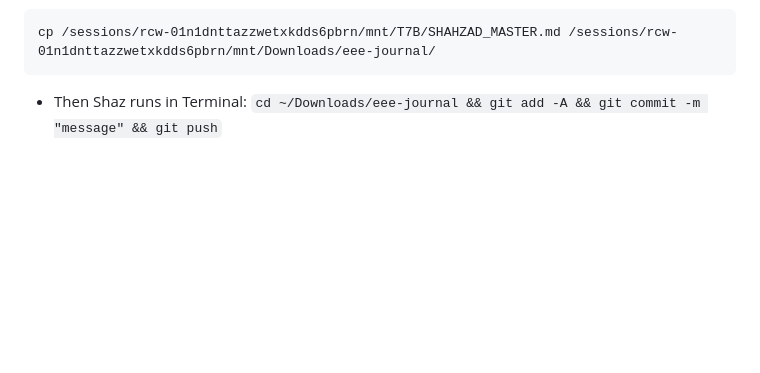
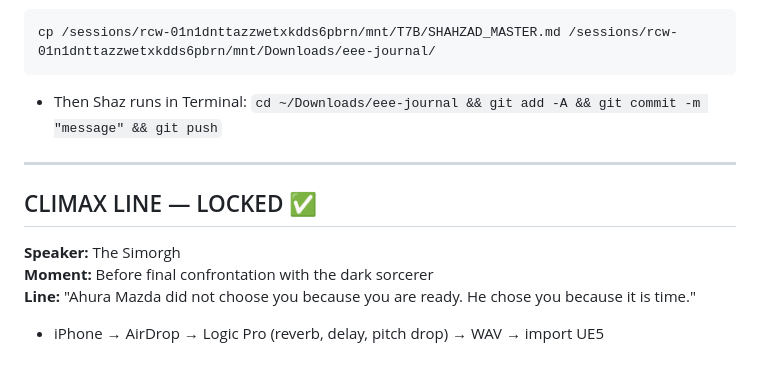
Before and after one commit to shaz010/eee-journal, a Markdown page: SHAHZAD_MASTER.md, the part around the change. GitHub-like rendering; blank space fills up the shorter version.

Commit message:
Lock climax line

````diff
--- a/SHAHZAD_MASTER.md
+++ b/SHAHZAD_MASTER.md
@@ -209,3 +209,13 @@
 cp /sessions/rcw-01n1dnttazzwetxkdds6pbrn/mnt/T7B/SHAHZAD_MASTER.md /sessions/rcw-01n1dnttazzwetxkdds6pbrn/mnt/Downloads/eee-journal/
 ```
 - Then Shaz runs in Terminal: `cd ~/Downloads/eee-journal && git add -A && git commit -m "message" && git push`
+
+---
+
+## CLIMAX LINE — LOCKED ✅
+
+**Speaker:** The Simorgh
+**Moment:** Before final confrontation with the dark sorcerer
+**Line:** "Ahura Mazda did not choose you because you are ready. He chose you because it is time."
+
+- iPhone → AirDrop → Logic Pro (reverb, delay, pitch drop) → WAV → import UE5
````
